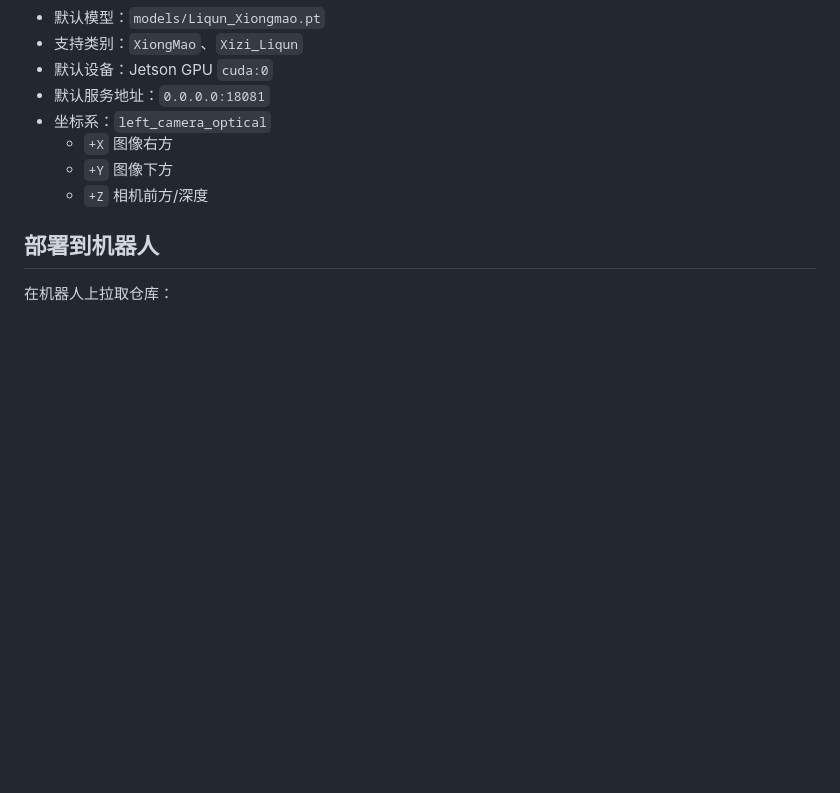
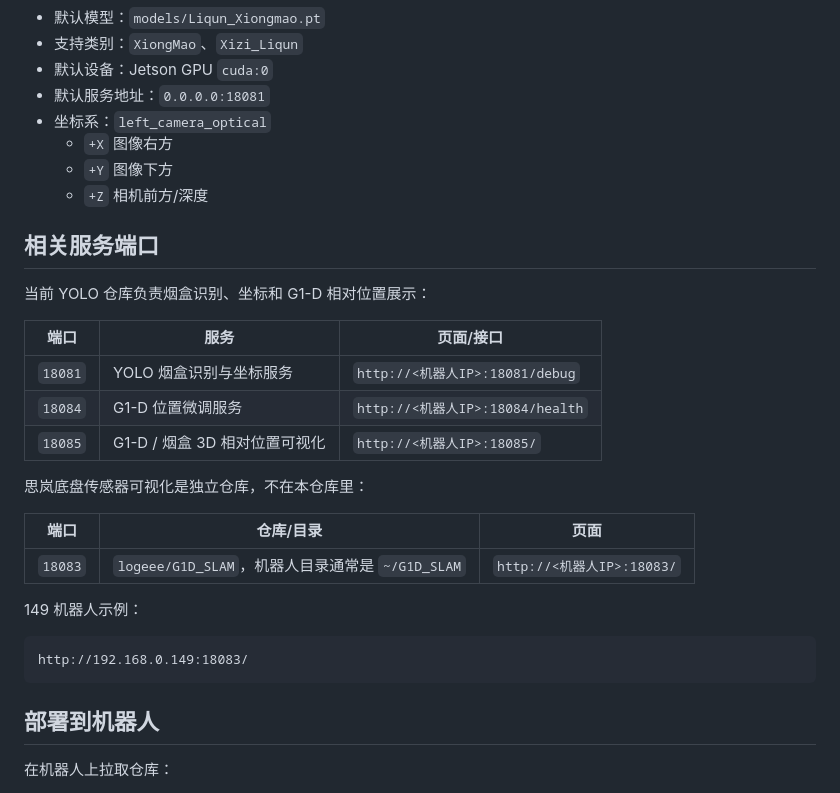
Before and after one commit to logeee/YOLO_YAN_COORDINATION, a Markdown page: README.md, the part around the change. Rendered like a GitHub page; blank space fills up the shorter version.

Commit message:
Document related service ports

````diff
--- a/README.md
+++ b/README.md
@@ -12,6 +12,28 @@
   - `+X` 图像右方
   - `+Y` 图像下方
   - `+Z` 相机前方/深度
+
+## 相关服务端口
+
+当前 YOLO 仓库负责烟盒识别、坐标和 G1-D 相对位置展示：
+
+| 端口 | 服务 | 页面/接口 |
+| --- | --- | --- |
+| `18081` | YOLO 烟盒识别与坐标服务 | `http://<机器人IP>:18081/debug` |
+| `18084` | G1-D 位置微调服务 | `http://<机器人IP>:18084/health` |
+| `18085` | G1-D / 烟盒 3D 相对位置可视化 | `http://<机器人IP>:18085/` |
+
+思岚底盘传感器可视化是独立仓库，不在本仓库里：
+
+| 端口 | 仓库/目录 | 页面 |
+| --- | --- | --- |
+| `18083` | `logeee/G1D_SLAM`，机器人目录通常是 `~/G1D_SLAM` | `http://<机器人IP>:18083/` |
+
+149 机器人示例：
+
+```text
+http://192.168.0.149:18083/
+```
 
 ## 部署到机器人
 
````
